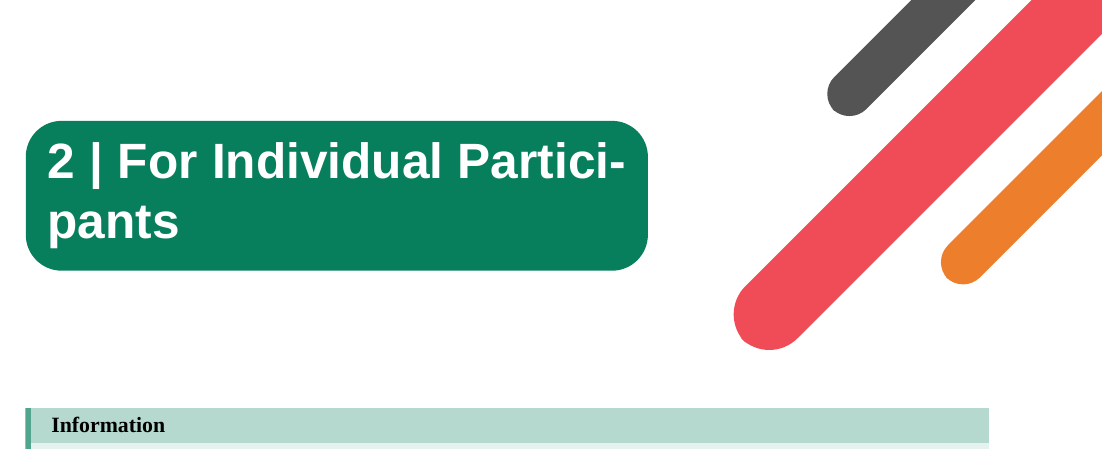
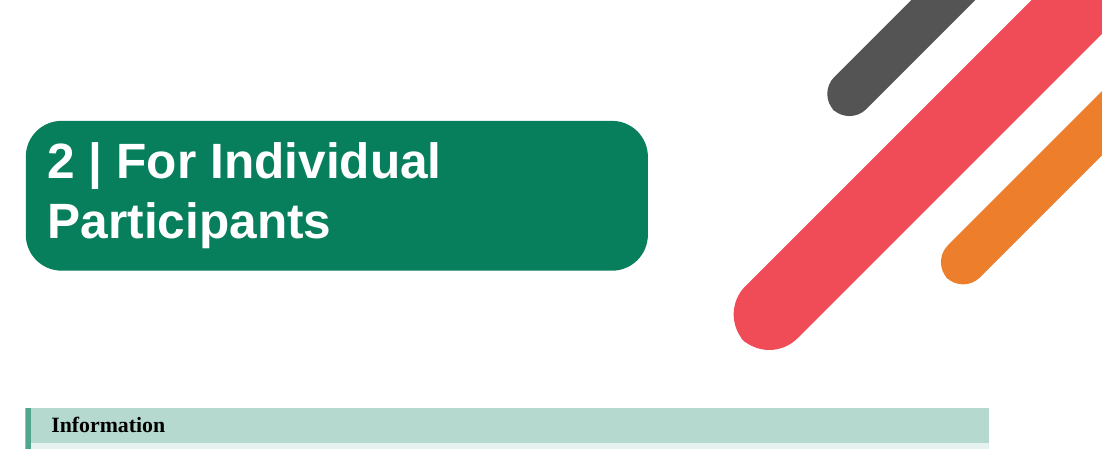
Before and after one commit to wcfolk/camp-100-docs, a LaTeX document (payment-policy/main.tex): part of page 5 of 7, cut so that both start at the same text. Compiled offline with XeLaTeX; a missing font is replaced by an installed copy or a similar font.

Commit message:
more line breaks

```diff
--- a/payment-policy/main.tex
+++ b/payment-policy/main.tex
@@ -62,7 +62,7 @@ In the unlikely event that you book onto camp and your group is then unable to t
 If during camp you are unsatisfied with the experience, please contact camp management on site, at the earliest opportunity. We want everyone to enjoy their experience and will actively work with you to resolve the issue. We regret to say that at the time of the camp, the expense has already been incurred and we are unable to offer refunds. Please use the camp procedures or Woodcraft Folk complaints policy for raising issues.
 
 
-\chapter{For Individual Participants}
+\chapter[For Individual Participants]{For Individual\\Participants}
 \begin{callout-green}{Information}
 Please contact us on info@camp100.org.uk if you need this information presented in a different way, or anything is unclear. The camp booking is a financial commitment and we want you to feel happy and comfortable about your decision.
 \end{callout-green}
```
Also changed, not shown: payment-policy/main.pdf.
